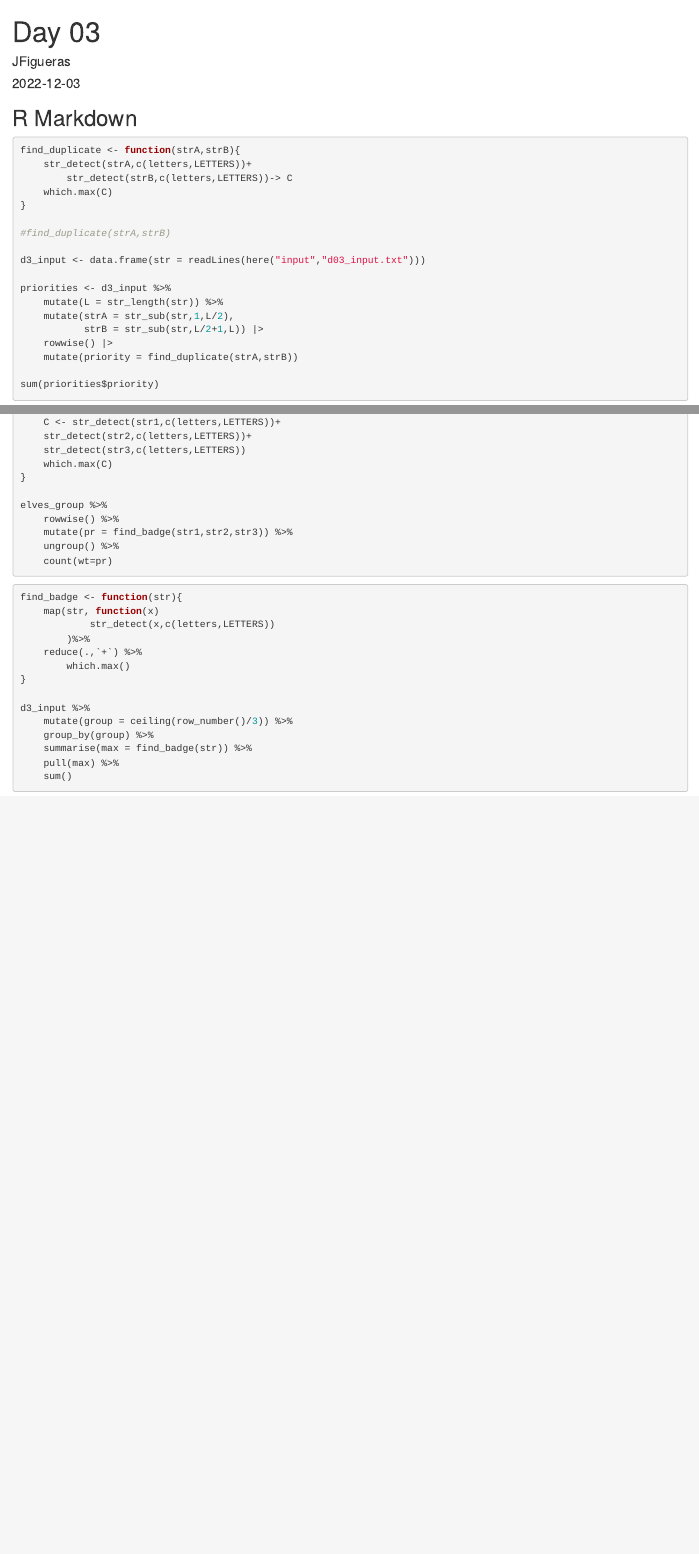
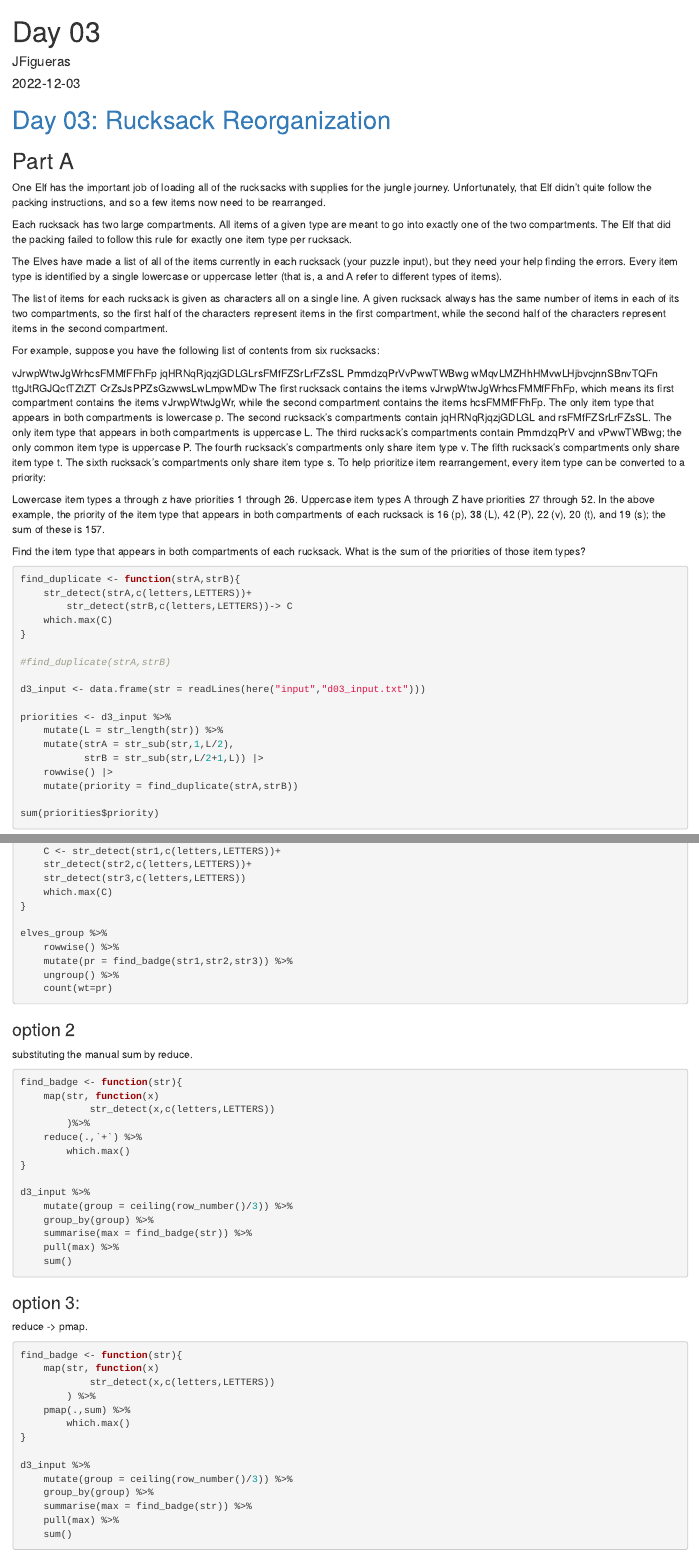
Before and after one commit to jordifigueraspuig/adventofcode2022, an R Markdown document (day03.Rmd): the page in a window 1100 px wide, from its top, and a second part further down, joined at a grey line. Rendered offline with R 4.5, knitr and Pandoc, with nearby package versions; the code chunks are not run, so their results and figures are left out.

Commit message:
added improved options for part B.

````diff
--- a/day03.Rmd
+++ b/day03.Rmd
@@ -12,7 +12,39 @@ library(stringr)
 library(tidyverse)
 ```
 
-## R Markdown
+# [Day 03: Rucksack Reorganization](https://adventofcode.com/2022/day/3)
+
+## Part A
+
+One Elf has the important job of loading all of the rucksacks with supplies for the jungle journey. Unfortunately, that Elf didn't quite follow the packing instructions, and so a few items now need to be rearranged.
+
+Each rucksack has two large compartments. All items of a given type are meant to go into exactly one of the two compartments. The Elf that did the packing failed to follow this rule for exactly one item type per rucksack.
+
+The Elves have made a list of all of the items currently in each rucksack (your puzzle input), but they need your help finding the errors. Every item type is identified by a single lowercase or uppercase letter (that is, a and A refer to different types of items).
+
+The list of items for each rucksack is given as characters all on a single line. A given rucksack always has the same number of items in each of its two compartments, so the first half of the characters represent items in the first compartment, while the second half of the characters represent items in the second compartment.
+
+For example, suppose you have the following list of contents from six rucksacks:
+
+vJrwpWtwJgWrhcsFMMfFFhFp
+jqHRNqRjqzjGDLGLrsFMfFZSrLrFZsSL
+PmmdzqPrVvPwwTWBwg
+wMqvLMZHhHMvwLHjbvcjnnSBnvTQFn
+ttgJtRGJQctTZtZT
+CrZsJsPPZsGzwwsLwLmpwMDw
+The first rucksack contains the items vJrwpWtwJgWrhcsFMMfFFhFp, which means its first compartment contains the items vJrwpWtwJgWr, while the second compartment contains the items hcsFMMfFFhFp. The only item type that appears in both compartments is lowercase p.
+The second rucksack's compartments contain jqHRNqRjqzjGDLGL and rsFMfFZSrLrFZsSL. The only item type that appears in both compartments is uppercase L.
+The third rucksack's compartments contain PmmdzqPrV and vPwwTWBwg; the only common item type is uppercase P.
+The fourth rucksack's compartments only share item type v.
+The fifth rucksack's compartments only share item type t.
+The sixth rucksack's compartments only share item type s.
+To help prioritize item rearrangement, every item type can be converted to a priority:
+
+Lowercase item types a through z have priorities 1 through 26.
+Uppercase item types A through Z have priorities 27 through 52.
+In the above example, the priority of the item type that appears in both compartments of each rucksack is 16 (p), 38 (L), 42 (P), 22 (v), 20 (t), and 19 (s); the sum of these is 157.
+
+Find the item type that appears in both compartments of each rucksack. What is the sum of the priorities of those item types?
 
 ```{r}
 find_duplicate <- function(strA,strB){
@@ -78,6 +112,10 @@ elves_group %>%
 ```
 
 
+### option 2
+
+substituting the manual sum by reduce.
+
 ```{r}
 
 find_badge <- function(str){
@@ -95,3 +133,27 @@ d3_input %>%
     pull(max) %>%
     sum()
 ```
+
+
+
+### option 3:
+
+reduce -> pmap.
+
+```{r}
+
+find_badge <- function(str){
+    map(str, function(x)
+            str_detect(x,c(letters,LETTERS))
+        ) %>%
+    pmap(.,sum) %>%
+        which.max()
+}
+
+d3_input %>%
+    mutate(group = ceiling(row_number()/3)) %>%
+    group_by(group) %>%
+    summarise(max = find_badge(str)) %>%
+    pull(max) %>%
+    sum()
+```
````
Also changed, not shown: day03.html, day03.Rmd (2 more changed lines).
